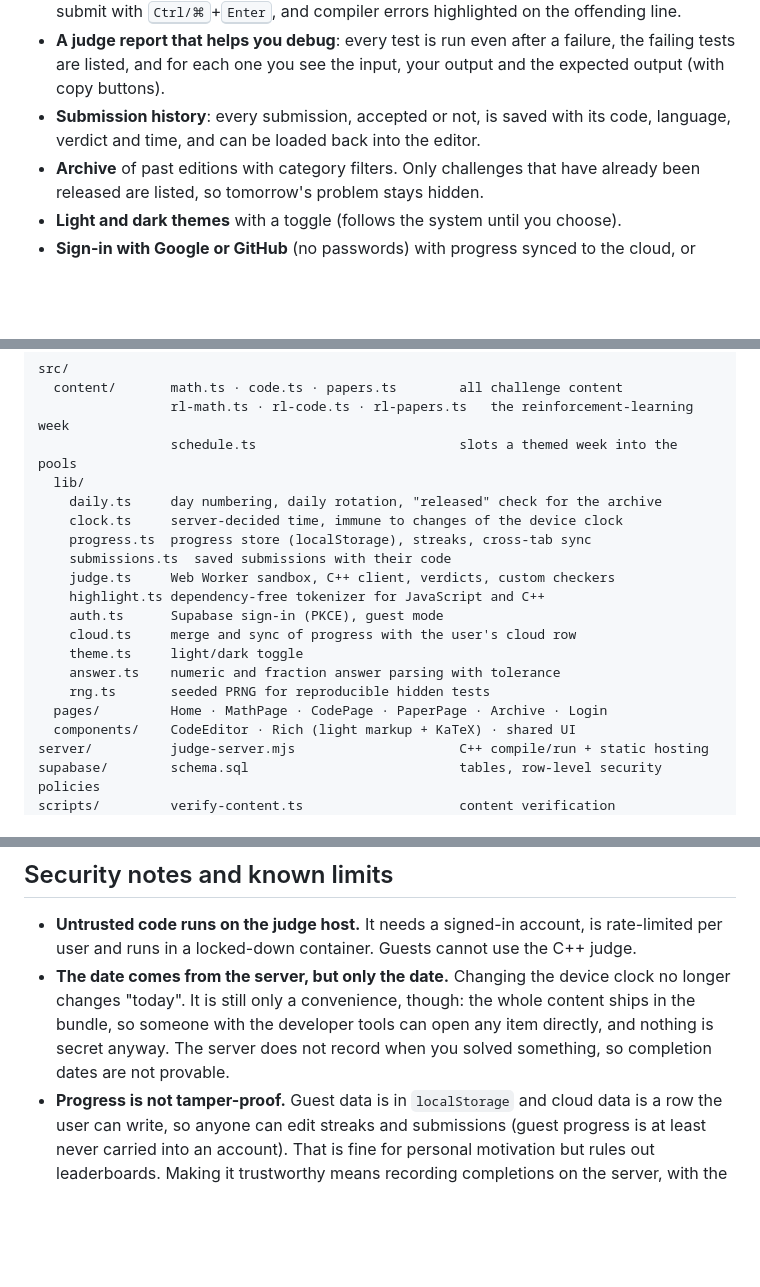
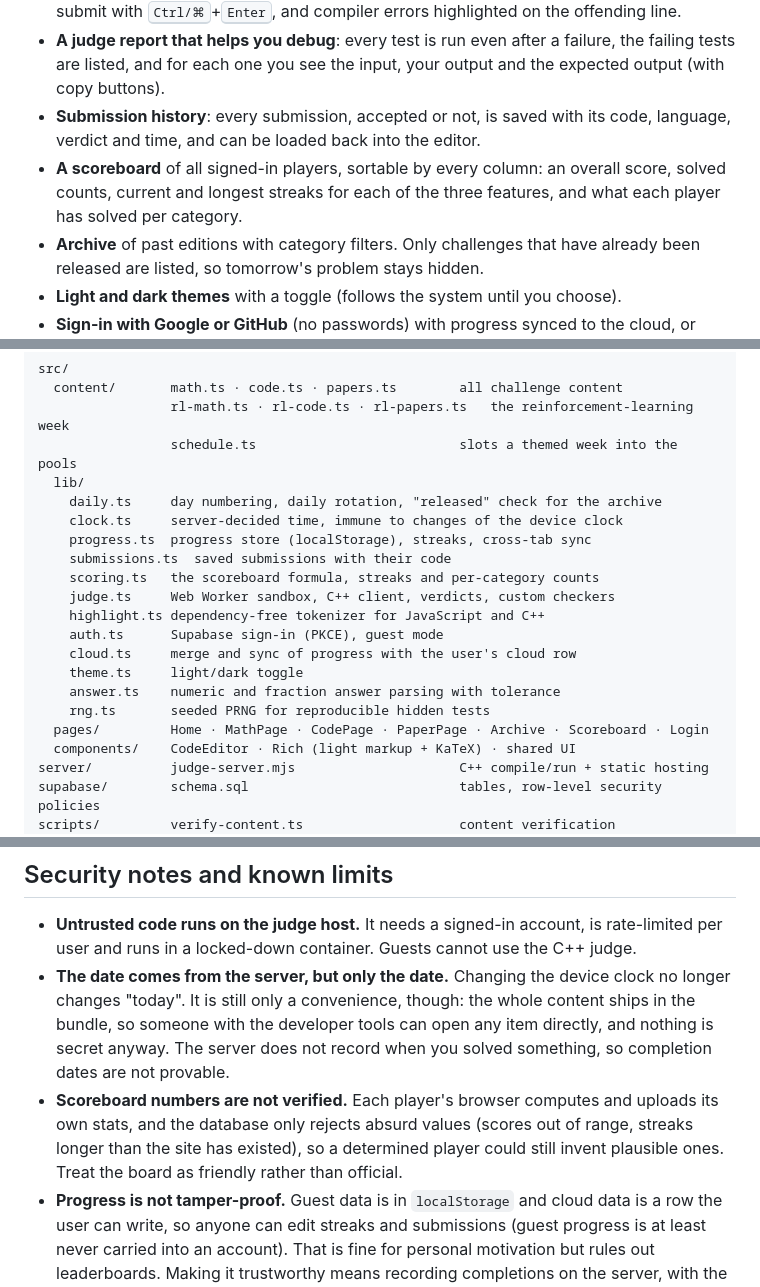
Before and after one commit to DanieleDiSpirito/the-daily-rigor, a Markdown page: README.md, 3 parts joined by grey strips. Rendered like a GitHub page; blank space fills up the shorter version.

```diff
--- a/README.md
+++ b/README.md
@@ -42,6 +42,7 @@ The library holds **28 items per section** (28 puzzles, 28 algorithm problems, 2
 - **A real code editor**: syntax highlighting for JavaScript and C++, line numbers, auto-indent, auto-closing brackets and quotes with skip-over, smart backspace, block expansion between braces, multi-line <kbd>Tab</kbd> / <kbd>Shift</kbd>+<kbd>Tab</kbd>, comment toggling with <kbd>Ctrl/⌘</kbd>+<kbd>/</kbd>, submit with <kbd>Ctrl/⌘</kbd>+<kbd>Enter</kbd>, and compiler errors highlighted on the offending line.
 - **A judge report that helps you debug**: every test is run even after a failure, the failing tests are listed, and for each one you see the input, your output and the expected output (with copy buttons).
 - **Submission history**: every submission, accepted or not, is saved with its code, language, verdict and time, and can be loaded back into the editor.
+- **A scoreboard** of all signed-in players, sortable by every column: an overall score, solved counts, current and longest streaks for each of the three features, and what each player has solved per category.
 - **Archive** of past editions with category filters. Only challenges that have already been released are listed, so tomorrow's problem stays hidden.
 - **Light and dark themes** with a toggle (follows the system until you choose).
 - **Sign-in with Google or GitHub** (no passwords) with progress synced to the cloud, or **guest mode** with progress saved in the browser. The C++ judge needs an account.
@@ -115,6 +126,7 @@ src/
     clock.ts     server-decided time, immune to changes of the device clock
     progress.ts  progress store (localStorage), streaks, cross-tab sync
     submissions.ts  saved submissions with their code
+    scoring.ts   the scoreboard formula, streaks and per-category counts
     judge.ts     Web Worker sandbox, C++ client, verdicts, custom checkers
     highlight.ts dependency-free tokenizer for JavaScript and C++
     auth.ts      Supabase sign-in (PKCE), guest mode
@@ -122,7 +134,7 @@ src/
     theme.ts     light/dark toggle
     answer.ts    numeric and fraction answer parsing with tolerance
     rng.ts       seeded PRNG for reproducible hidden tests
-  pages/         Home · MathPage · CodePage · PaperPage · Archive · Login
+  pages/         Home · MathPage · CodePage · PaperPage · Archive · Scoreboard · Login
   components/    CodeEditor · Rich (light markup + KaTeX) · shared UI
 server/          judge-server.mjs                     C++ compile/run + static hosting
 supabase/        schema.sql                           tables, row-level security policies
@@ -143,6 +155,7 @@ A verification script (`scripts/verify-content.ts`) checks that:
 
 - **Untrusted code runs on the judge host.** It needs a signed-in account, is rate-limited per user and runs in a locked-down container. Guests cannot use the C++ judge.
 - **The date comes from the server, but only the date.** Changing the device clock no longer changes "today". It is still only a convenience, though: the whole content ships in the bundle, so someone with the developer tools can open any item directly, and nothing is secret anyway. The server does not record when you solved something, so completion dates are not provable.
+- **Scoreboard numbers are not verified.** Each player's browser computes and uploads its own stats, and the database only rejects absurd values (scores out of range, streaks longer than the site has existed), so a determined player could still invent plausible ones. Treat the board as friendly rather than official.
 - **Progress is not tamper-proof.** Guest data is in `localStorage` and cloud data is a row the user can write, so anyone can edit streaks and submissions (guest progress is at least never carried into an account). That is fine for personal motivation but rules out leaderboards. Making it trustworthy means recording completions on the server, with the server's date, and verifying answers there (puzzle and quiz answers in the database, code judged against tests held by the server).
 - **Reference solutions, hidden tests and puzzle answers ship in the JavaScript bundle** (and are in this repository), so anyone can read them. That is fine for a self-study site, but they would have to move behind the server for a contest.
 - The judge keeps compiled programs in memory between requests, so run **a single instance**.
```
Also changed, not shown: other parts of README.md (+10 -0 lines), docs/screenshots/scoreboard.png (added), 7 other files.
